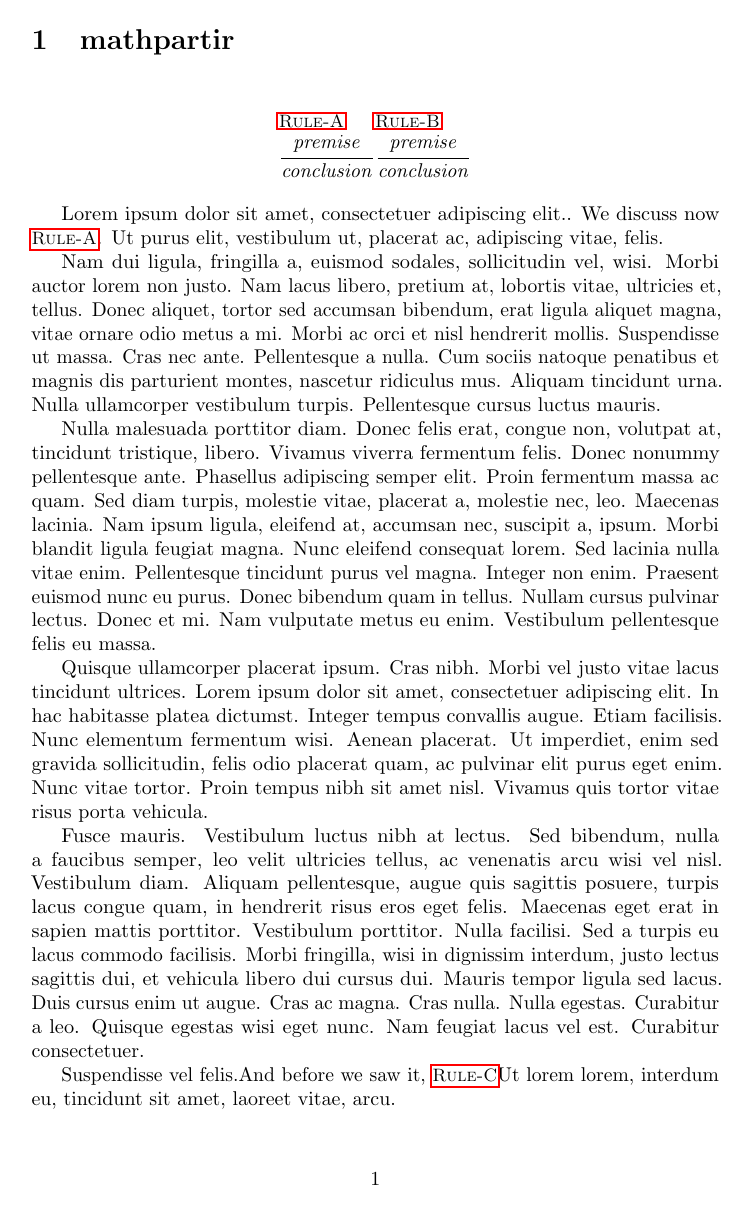
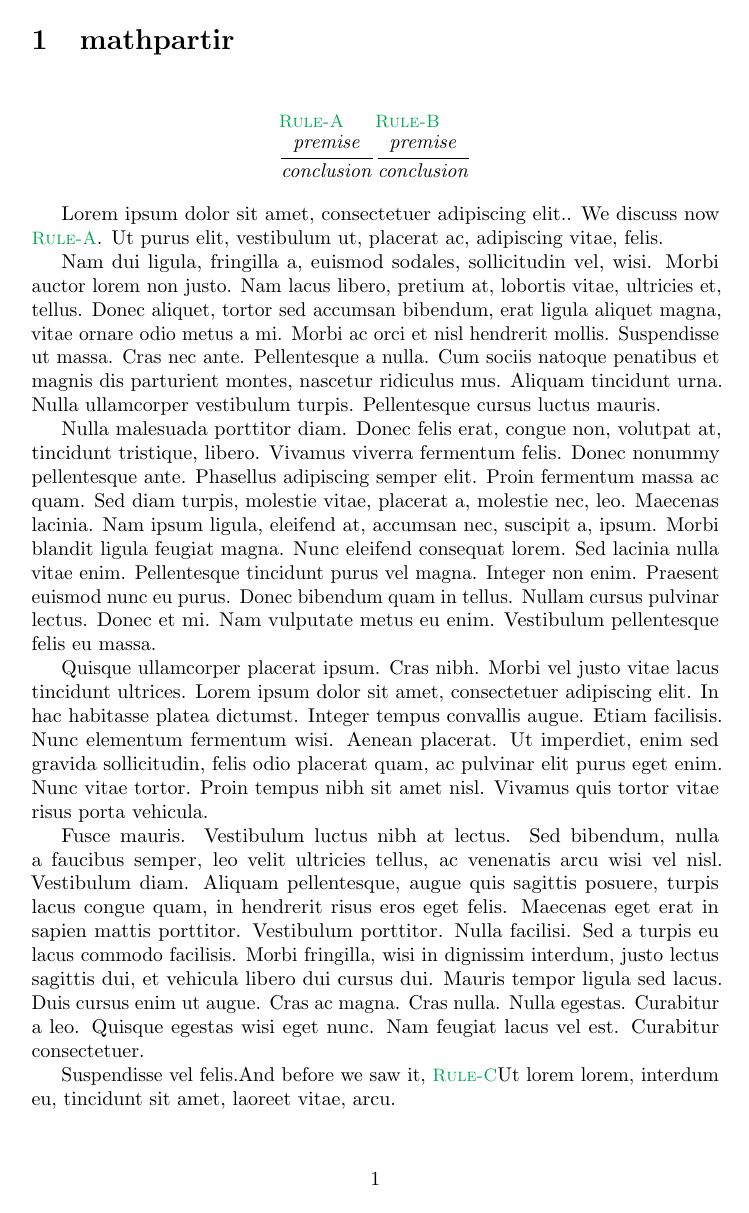
Before and after one commit to PLSysSec/paper_template, a LaTeX document (builtins/demo.tex, which reads builtins/std.tex): page 1 of 3. Compiled offline with pdfLaTeX.

Commit message:
better hyperlink formatting

```diff
--- a/builtins/std.tex
+++ b/builtins/std.tex
@@ -7,12 +7,12 @@
 \usepackage{graphicx}                        % \includegraphics command to include images
 \usepackage[hyphens]{url}                    % \url command
 \usepackage{xargs}                           % \newcommandx command for defining commands with default args
-\usepackage{hyperref}                        % Hyperlinks
+\usepackage[dvipsnames]{xcolor}              % colors!
+\usepackage[colorlinks=true,linkcolor=Green,citecolor=NavyBlue]{hyperref} % Hyperlinks
 \usepackage[capitalise]{cleveref}            % \cref for automatically using the right word for refs
 \usepackage{hyphenat}                        % \hyp{} for line-wrappable hyphen, plus redefines \_ to be line-wrappable
 \usepackage{subcaption}                      % \subcaption command for captioning subfigures
 \usepackage{fancyvrb}                        % Verbatim environment: less brittle than \verb
-\usepackage{xcolor}                          % colors!
 \usepackage{supertabular}                    % supertabular environment: allows tables to flow to next page
 \usepackage{xspace}                          % fixes space after text-only macros
 \usepackage{microtype}                       % typographical refinements
```
